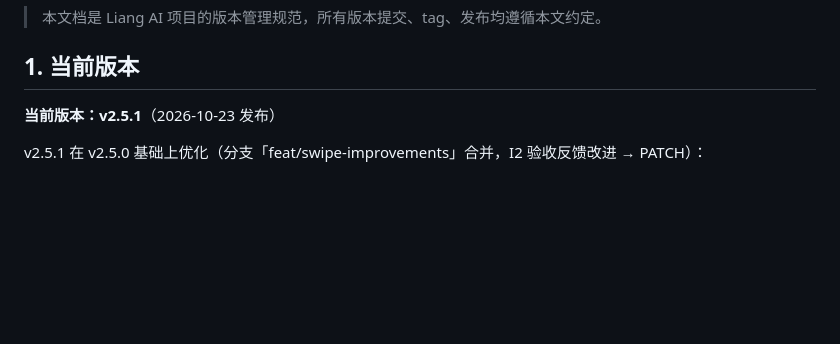
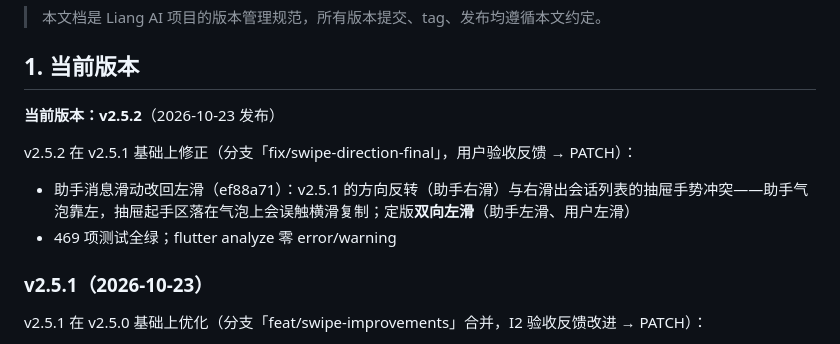
Before and after one commit to lvliang666666/liang-ai, a Markdown page: VERSIONING.md, the part around the change. Rendered like a GitHub page; blank space fills up the shorter version.

Commit message:
docs: VERSIONING.md 登记 v2.5.2（方向定版双向左滑）

```diff
--- a/VERSIONING.md
+++ b/VERSIONING.md
@@ -8,7 +8,14 @@
 
 ## 1. 当前版本
 
-**当前版本：v2.5.1**（2026-10-23 发布）
+**当前版本：v2.5.2**（2026-10-23 发布）
+
+v2.5.2 在 v2.5.1 基础上修正（分支「fix/swipe-direction-final」，用户验收反馈 → PATCH）：
+
+- 助手消息滑动改回左滑（ef88a71）：v2.5.1 的方向反转（助手右滑）与右滑出会话列表的抽屉手势冲突——助手气泡靠左，抽屉起手区落在气泡上会误触横滑复制；定版**双向左滑**（助手左滑、用户左滑）
+- 469 项测试全绿；flutter analyze 零 error/warning
+
+### v2.5.1（2026-10-23）
 
 v2.5.1 在 v2.5.0 基础上优化（分支「feat/swipe-improvements」合并，I2 验收反馈改进 → PATCH）：
 
```
